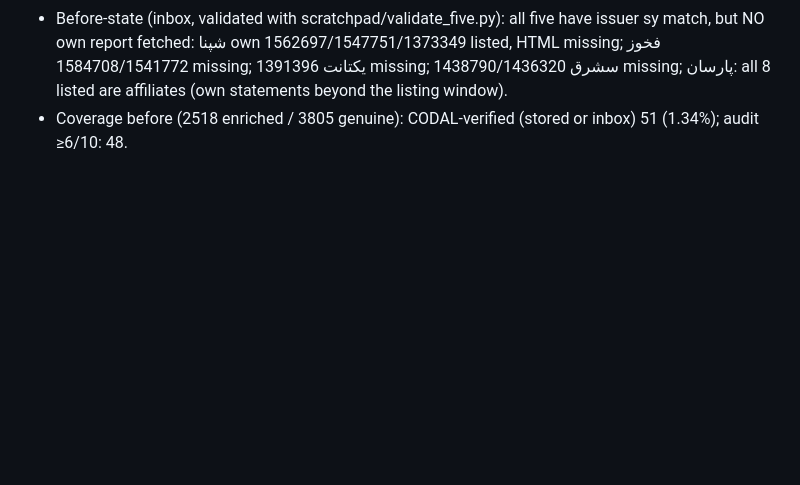
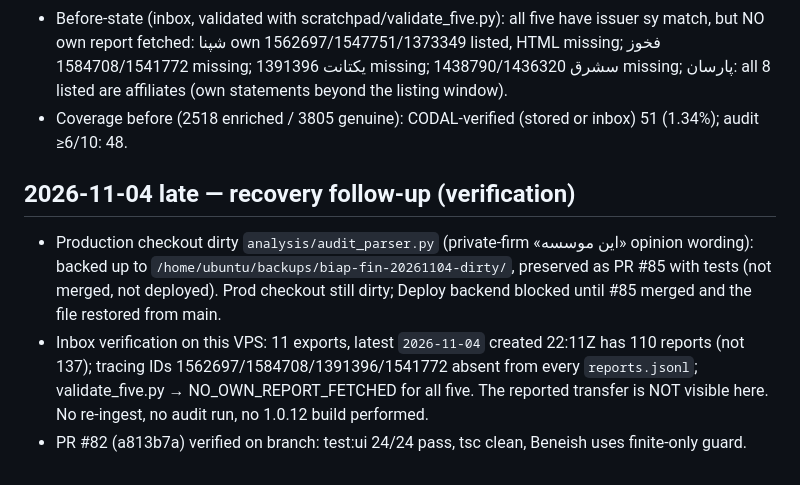
Before and after one commit to XS227/BIAP, a Markdown page: docs/mobile/PROGRESS_LOG.md, the part around the change. Drawn GitHub-style; blank space fills up the shorter version.

Commit message:
docs(mobile): log 2026-11-04 verification, transfer not visible on VPS
Co-Authored-By: Claude Sonnet 5.5 <noreply@anthropic.com>

```diff
--- a/docs/mobile/PROGRESS_LOG.md
+++ b/docs/mobile/PROGRESS_LOG.md
@@ -99,3 +99,8 @@ Source: CompanyRegistryStore.full_report(), listed_company_ingestion.status(), s
 - Liara (89.42.199.20): port 22 times out from the VPS and no Liara credentials exist here, so backup + redeploy of the fetcher and the re-fetch cannot be done from this session. Runbook prepared (scratchpad/liara-redeploy.sh). Request list on the VPS now starts with شپنا, پارسان, فخوز, یکتانت, سشرق (backups in /home/ubuntu/backups/biap-fin-premerge-20261104/*.pre-five-20261104).
 - Before-state (inbox, validated with scratchpad/validate_five.py): all five have issuer sy match, but NO own report fetched: شپنا own 1562697/1547751/1373349 listed, HTML missing; فخوز 1584708/1541772 missing; یکتانت 1391396 missing; سشرق 1438790/1436320 missing; پارسان: all 8 listed are affiliates (own statements beyond the listing window).
 - Coverage before (2518 enriched / 3805 genuine): CODAL-verified (stored or inbox) 51 (1.34%); audit ≥6/10: 48.
+
+## 2026-11-04 late — recovery follow-up (verification)
+- Production checkout dirty `analysis/audit_parser.py` (private-firm «این موسسه» opinion wording): backed up to `/home/ubuntu/backups/biap-fin-20261104-dirty/`, preserved as PR #85 with tests (not merged, not deployed). Prod checkout still dirty; Deploy backend blocked until #85 merged and the file restored from main.
+- Inbox verification on this VPS: 11 exports, latest `2026-11-04` created 22:11Z has 110 reports (not 137); tracing IDs 1562697/1584708/1391396/1541772 absent from every `reports.jsonl`; validate_five.py → NO_OWN_REPORT_FETCHED for all five. The reported transfer is NOT visible here. No re-ingest, no audit run, no 1.0.12 build performed.
+- PR #82 (a813b7a) verified on branch: test:ui 24/24 pass, tsc clean, Beneish uses finite-only guard.
```
